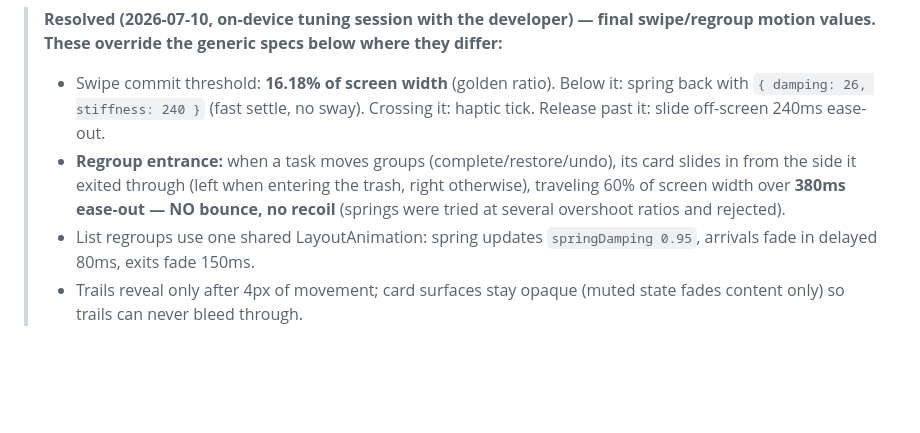
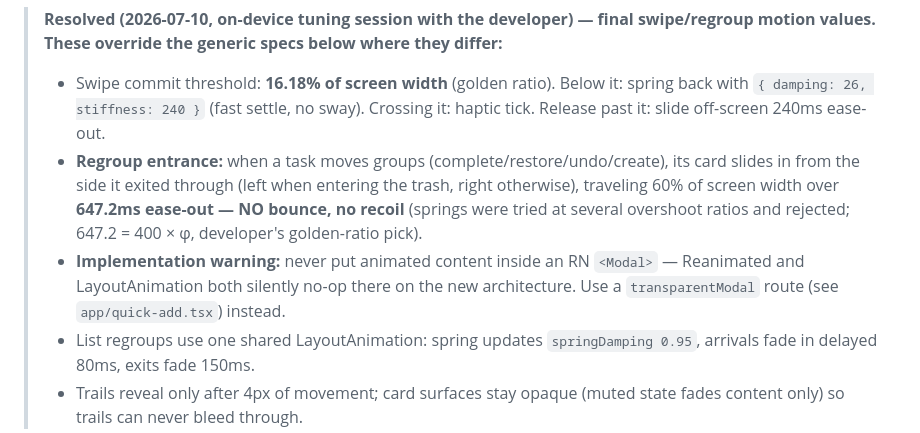
Before and after one commit to Abuljean/MultiTask, a Markdown page: docs/design/05-motion.md, the part around the change. Rendered like a GitHub page; blank space fills up the shorter version.

Commit message:
docs: quick-add slice approved; record final motion value and Modal warning
- CLAUDE.md: slice 4 marked approved with all refinements (route-based
  sheet, keyboard-height surface, Done-dismisses-keyboard, optimistic
  create, 647.2ms entrance)
- 05-motion.md: entrance duration corrected to the final 647.2ms; added the
  implementation warning that RN Modal silently kills Reanimated and
  LayoutAnimation on the new architecture - use transparentModal routes

Co-Authored-By: Claude Fable 5 <noreply@anthropic.com>

```diff
--- a/docs/design/05-motion.md
+++ b/docs/design/05-motion.md
@@ -65,7 +65,8 @@ Every named transition in the app.
 
 > **Resolved (2026-07-10, on-device tuning session with the developer) — final swipe/regroup motion values. These override the generic specs below where they differ:**
 > - Swipe commit threshold: **16.18% of screen width** (golden ratio). Below it: spring back with `{ damping: 26, stiffness: 240 }` (fast settle, no sway). Crossing it: haptic tick. Release past it: slide off-screen 240ms ease-out.
-> - **Regroup entrance:** when a task moves groups (complete/restore/undo), its card slides in from the side it exited through (left when entering the trash, right otherwise), traveling 60% of screen width over **380ms ease-out — NO bounce, no recoil** (springs were tried at several overshoot ratios and rejected).
+> - **Regroup entrance:** when a task moves groups (complete/restore/undo/create), its card slides in from the side it exited through (left when entering the trash, right otherwise), traveling 60% of screen width over **647.2ms ease-out — NO bounce, no recoil** (springs were tried at several overshoot ratios and rejected; 647.2 = 400 × φ, developer's golden-ratio pick).
+> - **Implementation warning:** never put animated content inside an RN `<Modal>` — Reanimated and LayoutAnimation both silently no-op there on the new architecture. Use a `transparentModal` route (see `app/quick-add.tsx`) instead.
 > - List regroups use one shared LayoutAnimation: spring updates `springDamping 0.95`, arrivals fade in delayed 80ms, exits fade 150ms.
 > - Trails reveal only after 4px of movement; card surfaces stay opaque (muted state fades content only) so trails can never bleed through.
 
```
Also changed, not shown: CLAUDE.md (+1 -1 lines).
